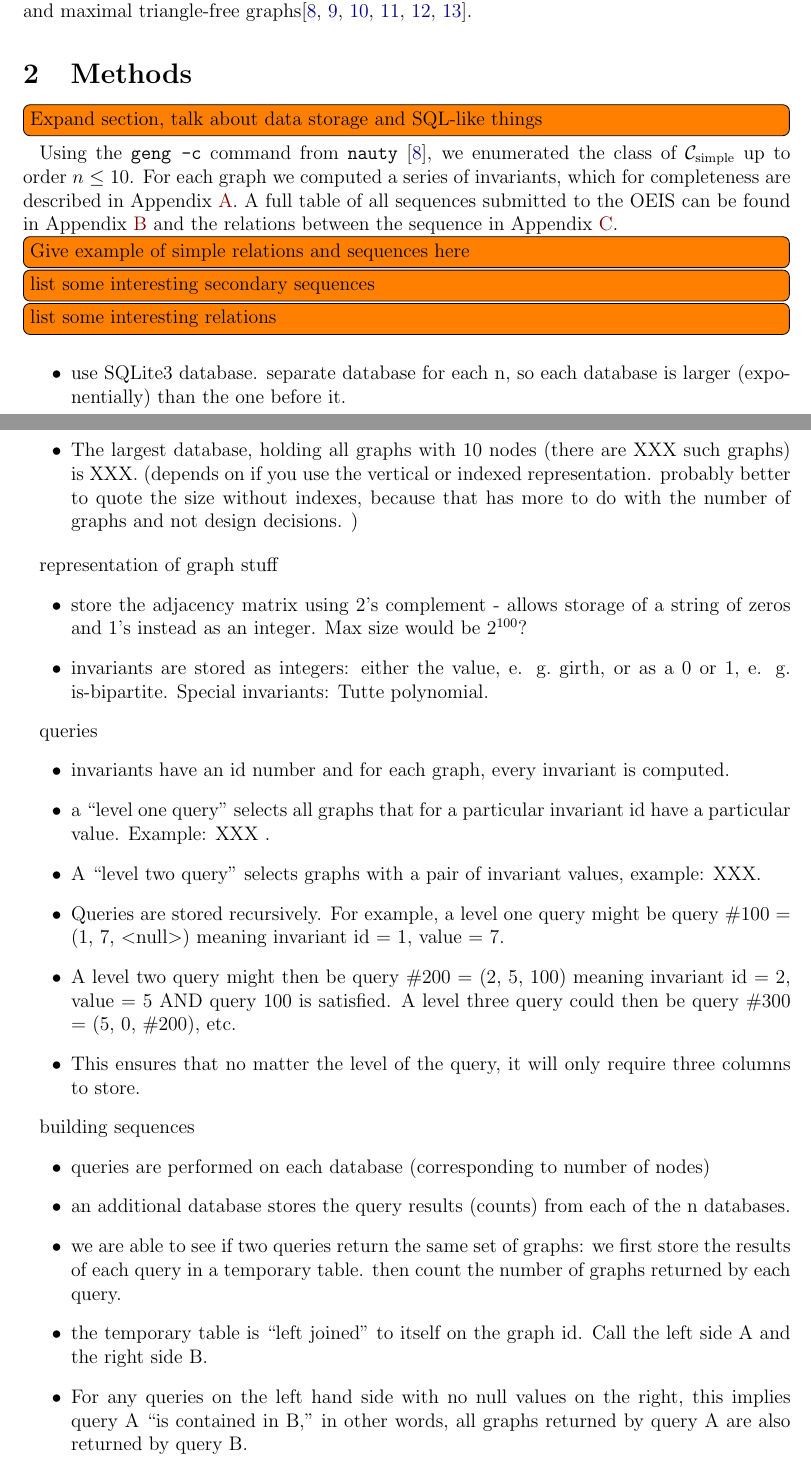
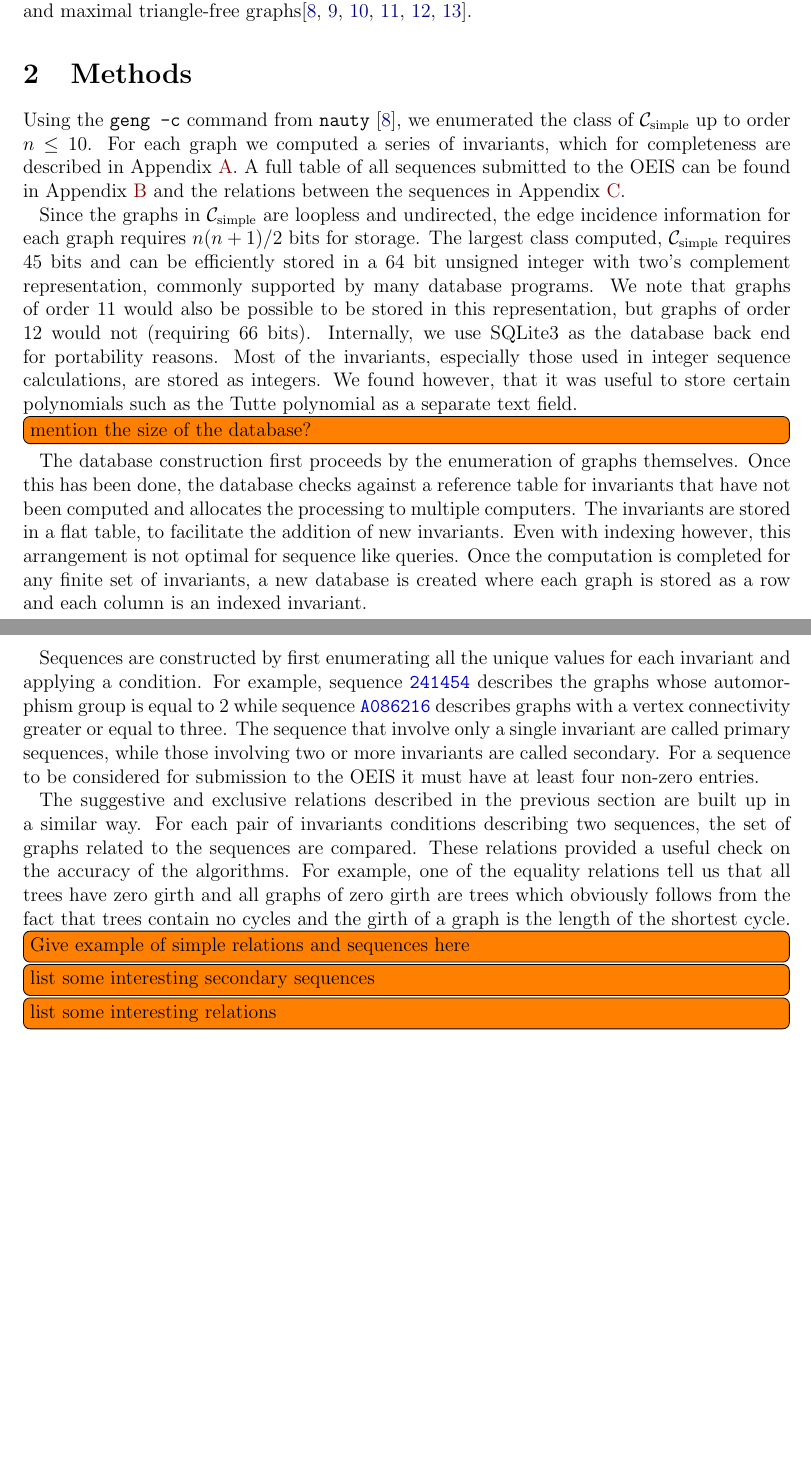
Before and after one commit to thoppe/Encyclopedia-of-Finite-Graphs, a LaTeX paper (report/report.tex): two parts of pages 3 and 4 of 13 before the commit and two parts of pages 3 and 4 of 12 after it, joined at a grey line, cut so that both start at the same text, the shorter picture padded with empty space. Compiled offline with pdfLaTeX.

Commit message:
A few paragraphs added to paper.

```diff
--- a/report/report.tex
+++ b/report/report.tex
@@ -138,57 +133,44 @@ Exhaustive generation algorithms are known for many specialized classes such as
 
 \section{Methods}
 
-\note{Expand section, talk about data storage and SQL-like things}
-
 Using the \texttt{geng -c} command from \texttt{nauty} \cite{mckay2014practical}, we enumerated the class of $\SIMPLECLASS$ up to order $n \le 10$.
 For each graph we computed a series of invariants, which for completeness are described in Appendix \ref{app:invariants}.
-A full table of all sequences submitted to the OEIS can be found in Appendix \ref{app:submittedseq} and the relations between the sequence in Appendix \ref{app:relations}.
+A full table of all sequences submitted to the OEIS can be found in Appendix \ref{app:submittedseq} and the relations between the sequences in Appendix \ref{app:relations}.
+
+Since the graphs in $\SIMPLECLASS$ are loopless and undirected, the edge incidence information for each graph requires $n(n+1)/2$ bits for storage.
+The largest class computed, $\SIMPLECLASS$ requires 45 bits and can be efficiently stored in a 64 bit unsigned integer with two's complement representation, commonly supported by many database programs.
+We note that graphs of order 11 would also be possible to be stored in this representation, but graphs of order 12 would not (requiring 66 bits).
+Internally, we use SQLite3 as the database back end for portability reasons.
+Most of the invariants, especially those used in integer sequence calculations, are stored as integers.
+We found however, that it was useful to store certain polynomials such as the Tutte polynomial as a separate text field.
+\note{mention the size of the database?}
+
+The database construction first proceeds by the enumeration of graphs themselves.
+Once this has been done, the database checks against a reference table for invariants that have not been computed and allocates the processing to multiple computers.
+The invariants are stored in a flat table, to facilitate the addition of new invariants.
+Even with indexing however, this arrangement is not optimal for sequence like queries.
+Once the computation is completed for any finite set of invariants, a new database is created where each graph is stored as a row and each column is an indexed invariant.
+
+Sequences are constructed by first enumerating all the unique values for each invariant and applying a condition.
+For example, sequence \OEIS{241454} describes the graphs whose automorphism group is equal to 2 while sequence \OEIS{A086216} describes graphs with a vertex connectivity greater or equal to three.
+The sequence that involve only a single invariant are called primary sequences, while those involving two or more invariants are called secondary.
+For a sequence to be considered for submission to the OEIS it must have at least four non-zero entries.
+
+The suggestive and exclusive relations described in the previous section are built up in a similar way.
+For each pair of invariants conditions describing two sequences, the set of graphs related to the sequences are compared.
+These relations provided a useful check on the accuracy of the algorithms.
+For example, one of the equality relations tell us that all trees have zero girth and all graphs of zero girth are trees which obviously follows from the fact that trees contain no cycles and the girth of a graph is the length of the shortest cycle.
+
 
 \note{Give example of simple relations and sequences here}
 \note{list some interesting secondary sequences}
 \note{list some interesting relations}
 
 
-\begin{itemize}
-\item  use SQLite3 database. separate database for each n, so each database is larger (exponentially) than the one before it.
-\item The largest database, holding all graphs with 10 nodes (there are XXX such graphs) is XXX. (depends on if you use the vertical or indexed representation. probably better to quote the size without indexes, because that has more to do with the number of graphs and not design decisions. )
-\end{itemize}
-
-representation of graph stuff
-\begin{itemize}
-\item store the adjacency matrix using 2's complement - allows storage of a string of zeros and 1's instead as an integer.  Max size would be $2^{100}$?
-\item invariants are stored as integers: either the value, e. g.\  girth, or as a 0 or 1, e. g.\  is-bipartite. Special invariants: Tutte polynomial.
-\end{itemize}
-
-queries
-\begin{itemize}
-\item invariants have an id number and for each graph, every invariant is computed.
-\item a ``level one query" selects all graphs that for a particular invariant id have a particular value. Example: XXX .
-\item A ``level two query" selects graphs with a pair of invariant values, example: XXX.
-\item Queries are stored recursively. For example, a level one query might be query \#100 = (1, 7, $<$null$>$) meaning invariant id = 1, value = 7.
-\item A level two query might then be query \#200 = (2, 5, 100) meaning invariant id = 2, value = 5 AND query 100 is satisfied. A level three query could then be query \#300 = (5, 0, \#200), etc.
-\item This ensures that no matter the level of the query, it will only require three columns to store.
-\end{itemize}
-
-building sequences
-\begin{itemize}
-\item queries are performed on each database (corresponding to number of nodes)
-\item an additional database stores the query results (counts) from each of the n databases.
-\item we are able to see if two queries return the same set of graphs: we first store the results of each query in a temporary table. then count the number of graphs returned by each query.
-\item the temporary table is ``left joined" to itself on the graph id. Call the left side A and the right side B.
-\item For any queries on the left hand side with no null values on the right, this implies query A ``is contained in B," in other words, all graphs returned by query A are also returned by query B.
-\item If A is contained in B and B is contained in A, then the queries are ``equal," meaning they return the same set of graphs.
-\item containment and equality are checked for each n=1..10.
-\item If the relations hold for all n, then we report them.
-\item We did not find any non-obvious equality relations (example.. )
-\end{itemize}
-
-
-
-
 \section{Discussion}
 
 \note{Discuss how project can be expanded, new invariants, other graph classes}
+
 
 \note{Add URLs in references like House of Graphs and OEIS}
 
```
Also changed, not shown: report/report.tex (9 more changed lines).
